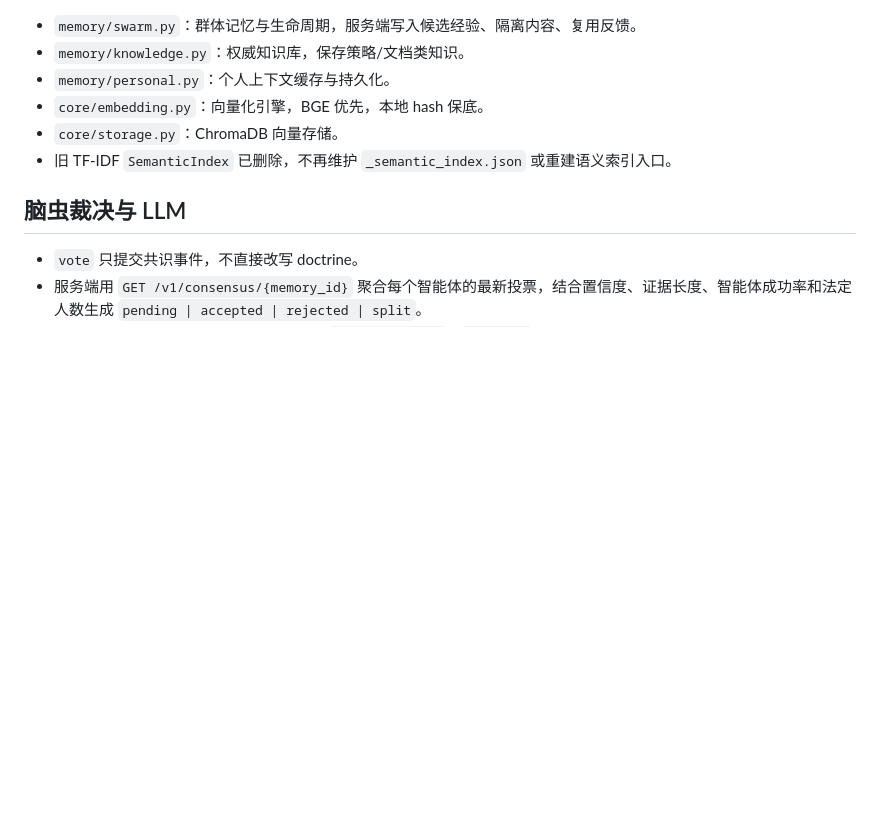
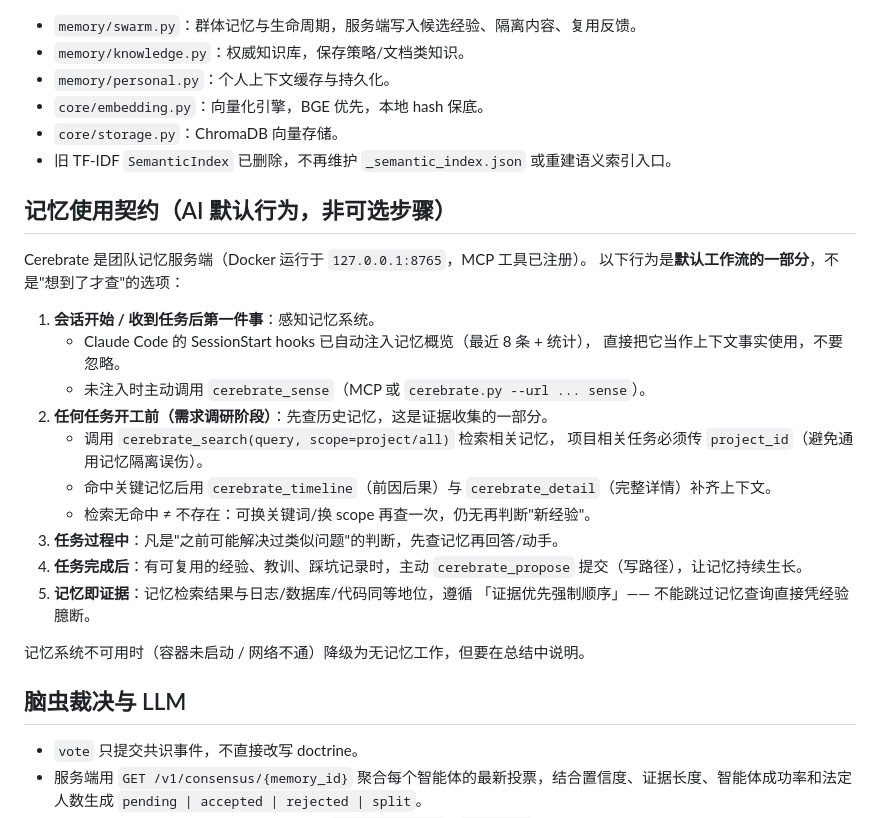
Before and after one commit to YaYII/Cerebrate, a Markdown page: AGENTS.md, the part around the change. GitHub-like rendering; blank space fills up the shorter version.

```diff
--- a/AGENTS.md
+++ b/AGENTS.md
@@ -124,6 +124,29 @@ python3 cerebrate.py events --url http://127.0.0.1:8765 --cursor 0
 - `core/storage.py`：ChromaDB 向量存储。
 - 旧 TF-IDF `SemanticIndex` 已删除，不再维护 `_semantic_index.json` 或重建语义索引入口。
 
+## 记忆使用契约（AI 默认行为，非可选步骤）
+
+Cerebrate 是团队记忆服务端（Docker 运行于 `127.0.0.1:8765`，MCP 工具已注册）。
+以下行为是**默认工作流的一部分**，不是"想到了才查"的选项：
+
+1. **会话开始 / 收到任务后第一件事**：感知记忆系统。
+   - Claude Code 的 SessionStart hooks 已自动注入记忆概览（最近 8 条 + 统计），
+     直接把它当作上下文事实使用，不要忽略。
+   - 未注入时主动调用 `cerebrate_sense`（MCP 或 `cerebrate.py --url ... sense`）。
+2. **任何任务开工前（需求调研阶段）**：先查历史记忆，这是证据收集的一部分。
+   - 调用 `cerebrate_search(query, scope=project/all)` 检索相关记忆，
+     项目相关任务必须传 `project_id`（避免通用记忆隔离误伤）。
+   - 命中关键记忆后用 `cerebrate_timeline`（前因后果）与
+     `cerebrate_detail`（完整详情）补齐上下文。
+   - 检索无命中 ≠ 不存在：可换关键词/换 scope 再查一次，仍无再判断"新经验"。
+3. **任务过程中**：凡是"之前可能解决过类似问题"的判断，先查记忆再回答/动手。
+4. **任务完成后**：有可复用的经验、教训、踩坑记录时，主动
+   `cerebrate_propose` 提交（写路径），让记忆持续生长。
+5. **记忆即证据**：记忆检索结果与日志/数据库/代码同等地位，遵循
+   「证据优先强制顺序」—— 不能跳过记忆查询直接凭经验臆断。
+
+记忆系统不可用时（容器未启动 / 网络不通）降级为无记忆工作，但要在总结中说明。
+
 ## 脑虫裁决与 LLM
 
 - `vote` 只提交共识事件，不直接改写 doctrine。
```
Also changed, not shown: CLAUDE.md (+18 -0 lines), docs/HANDOFF_V5_4.md (+13 -0 lines).
